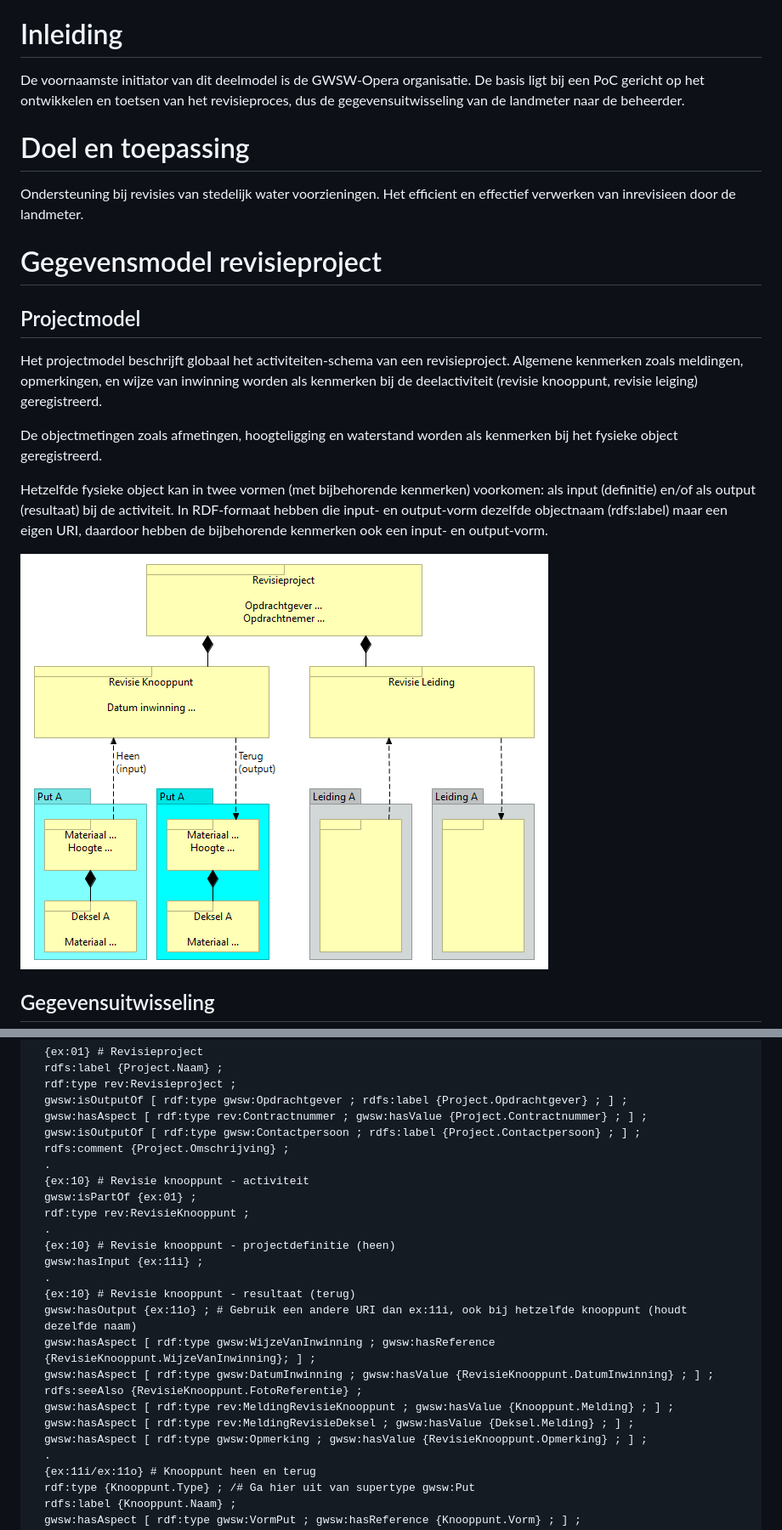
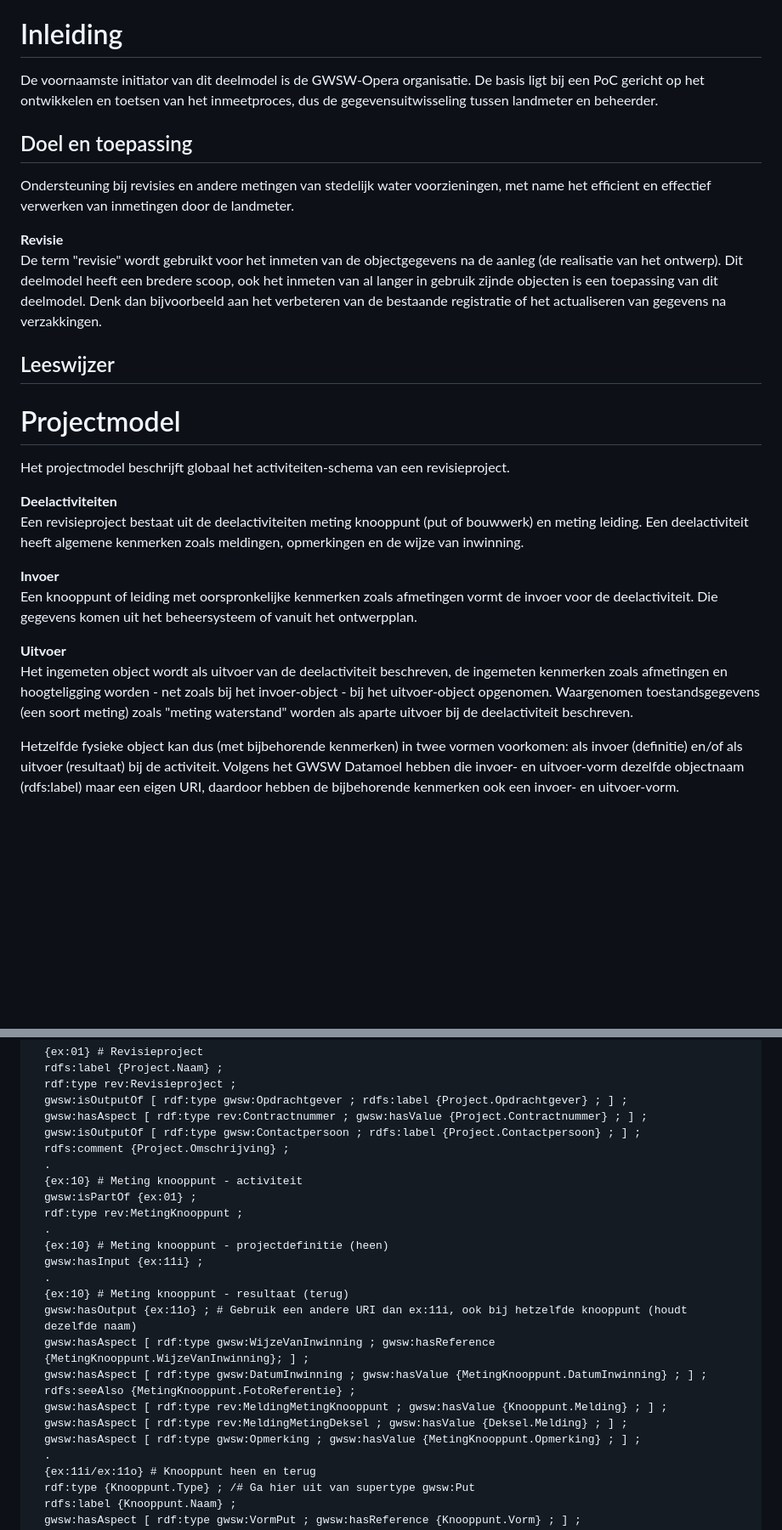
Before and after one commit to StichtingRIONED/gwsw-revisies, a Markdown page: main.md, 2 parts joined by grey strips. Shown: that part at 85% size. Rendered like a GitHub page; pictures changed too: media/Schema Revisieproject.png; blank space fills up the shorter version.

```diff
--- a/main.md
+++ b/main.md
@@ -11,26 +11,32 @@ Vragen over deze website en het GWSW kunt u stellen via gwsw@rioned.org.
 
 # Inleiding
 
-De voornaamste initiator van dit deelmodel is de GWSW-Opera organisatie. De basis ligt bij een PoC gericht op het ontwikkelen en toetsen van het revisieproces, dus de gegevensuitwisseling van de landmeter naar de beheerder.
+De voornaamste initiator van dit deelmodel is de GWSW-Opera organisatie. De basis ligt bij een PoC gericht op het ontwikkelen en toetsen van het inmeetproces, dus de gegevensuitwisseling tussen landmeter en beheerder.
 
-# Doel en toepassing
+## Doel en toepassing
 
-Ondersteuning bij revisies van stedelijk water voorzieningen.
-Het efficient en effectief verwerken van inrevisieen door de landmeter.
+Ondersteuning bij revisies en andere metingen van stedelijk water voorzieningen, met name het efficient en effectief verwerken van inmetingen door de landmeter.
 
-# Gegevensmodel revisieproject
+**Revisie**
+De term "revisie" wordt gebruikt voor het inmeten van de objectgegevens na de aanleg (de realisatie van het ontwerp). Dit deelmodel heeft een bredere scoop, ook het inmeten van al langer in gebruik zijnde objecten is een toepassing van dit deelmodel. Denk dan bijvoorbeeld aan het verbeteren van de bestaande registratie of het actualiseren van gegevens na verzakkingen.
 
-## Projectmodel
+## Leeswijzer
+
+# Projectmodel
 
 Het projectmodel beschrijft globaal het activiteiten-schema van een revisieproject.
-Algemene kenmerken zoals meldingen, opmerkingen, en wijze van inwinning worden als kenmerken bij de deelactiviteit (revisie knooppunt, revisie leiging) geregistreerd.
 
-De objectmetingen zoals afmetingen, hoogteligging en waterstand worden als kenmerken bij het fysieke object geregistreerd.
+**Deelactiviteiten**
+Een revisieproject bestaat uit de deelactiviteiten meting knooppunt (put of bouwwerk) en meting leiding.
+Een deelactiviteit heeft algemene kenmerken zoals meldingen, opmerkingen en de wijze van inwinning.
 
-Hetzelfde fysieke object kan in twee vormen (met bijbehorende kenmerken) voorkomen: als input (definitie) en/of als output (resultaat) bij de activiteit.
-In RDF-formaat hebben die input- en output-vorm dezelfde objectnaam (rdfs:label) maar een eigen URI, daardoor hebben de bijbehorende kenmerken ook een input- en output-vorm.
+**Invoer**
+Een knooppunt of leiding met oorspronkelijke kenmerken zoals afmetingen vormt de invoer voor de deelactiviteit. Die gegevens komen uit het beheersysteem of vanuit het ontwerpplan.
 
-<img src="media/Schema Revisieproject.png" style="width:100%;height:50%" />
+**Uitvoer**
+Het ingemeten object wordt als uitvoer van de deelactiviteit beschreven, de ingemeten kenmerken zoals afmetingen en hoogteligging worden - net zoals bij het invoer-object - bij het uitvoer-object opgenomen.
+Waargenomen toestandsgegevens (een soort meting) zoals "meting waterstand" worden als aparte uitvoer bij de deelactiviteit beschreven.
 
-## Gegevensuitwisseling
+Hetzelfde fysieke object kan dus (met bijbehorende kenmerken) in twee vormen voorkomen: als invoer (definitie) en/of als uitvoer (resultaat) bij de activiteit.
+Volgens het GWSW Datamoel hebben die invoer- en uitvoer-vorm dezelfde objectnaam (rdfs:label) maar een eigen URI, daardoor hebben de bijbehorende kenmerken ook een invoer- en uitvoer-vorm.
 
@@ -403,21 +427,21 @@ Het ziet er dan als volgt uit (in één GWSW-dataset):
   gwsw:isOutputOf \[ rdf:type gwsw:Contactpersoon ; rdfs:label {Project.Contactpersoon} ; ] ;
   rdfs:comment {Project.Omschrijving} ;
 .
-{ex:10} \# Revisie knooppunt - activiteit
+{ex:10} \# Meting knooppunt - activiteit
   gwsw:isPartOf {ex:01} ;
-  rdf:type rev:RevisieKnooppunt ;
+  rdf:type rev:MetingKnooppunt ;
 .
-{ex:10} \# Revisie knooppunt - projectdefinitie (heen)
+{ex:10} \# Meting knooppunt - projectdefinitie (heen)
   gwsw:hasInput {ex:11i} ;
 .
-{ex:10} \# Revisie knooppunt - resultaat (terug)
+{ex:10} \# Meting knooppunt - resultaat (terug)
   gwsw:hasOutput {ex:11o} ; \# Gebruik een andere URI dan ex:11i, ook bij hetzelfde knooppunt (houdt dezelfde naam)
-  gwsw:hasAspect \[ rdf:type gwsw:WijzeVanInwinning ; gwsw:hasReference {RevisieKnooppunt.WijzeVanInwinning}; ] ;
-  gwsw:hasAspect \[ rdf:type gwsw:DatumInwinning ; gwsw:hasValue {RevisieKnooppunt.DatumInwinning} ; ] ;
-  rdfs:seeAlso {RevisieKnooppunt.FotoReferentie} ;
-  gwsw:hasAspect \[ rdf:type rev:MeldingRevisieKnooppunt ; gwsw:hasValue {Knooppunt.Melding} ; ] ;
-  gwsw:hasAspect \[ rdf:type rev:MeldingRevisieDeksel ; gwsw:hasValue {Deksel.Melding} ; ] ;
-  gwsw:hasAspect \[ rdf:type gwsw:Opmerking ; gwsw:hasValue {RevisieKnooppunt.Opmerking} ; ] ;
+  gwsw:hasAspect \[ rdf:type gwsw:WijzeVanInwinning ; gwsw:hasReference {MetingKnooppunt.WijzeVanInwinning}; ] ;
+  gwsw:hasAspect \[ rdf:type gwsw:DatumInwinning ; gwsw:hasValue {MetingKnooppunt.DatumInwinning} ; ] ;
+  rdfs:seeAlso {MetingKnooppunt.FotoReferentie} ;
+  gwsw:hasAspect \[ rdf:type rev:MeldingMetingKnooppunt ; gwsw:hasValue {Knooppunt.Melding} ; ] ;
+  gwsw:hasAspect \[ rdf:type rev:MeldingMetingDeksel ; gwsw:hasValue {Deksel.Melding} ; ] ;
+  gwsw:hasAspect \[ rdf:type gwsw:Opmerking ; gwsw:hasValue {MetingKnooppunt.Opmerking} ; ] ;
 .
 {ex:11i/ex:11o} \# Knooppunt heen en terug
   rdf:type {Knooppunt.Type} ; /# Ga hier uit van supertype gwsw:Put
```
Also changed, not shown: other parts of main.md (+109 -91 lines), media/Proces uitwisseling.png (added), 1 other file.
